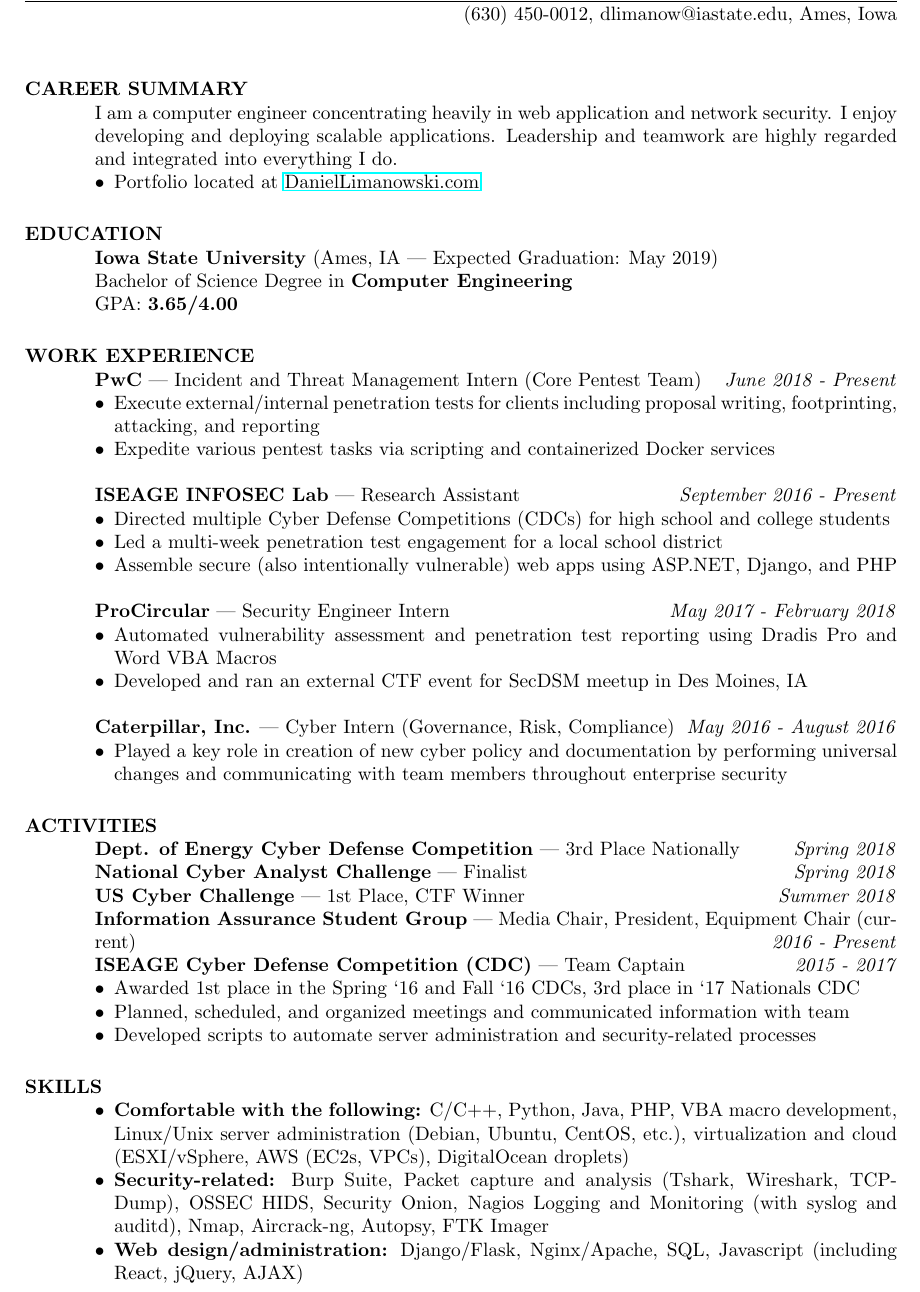
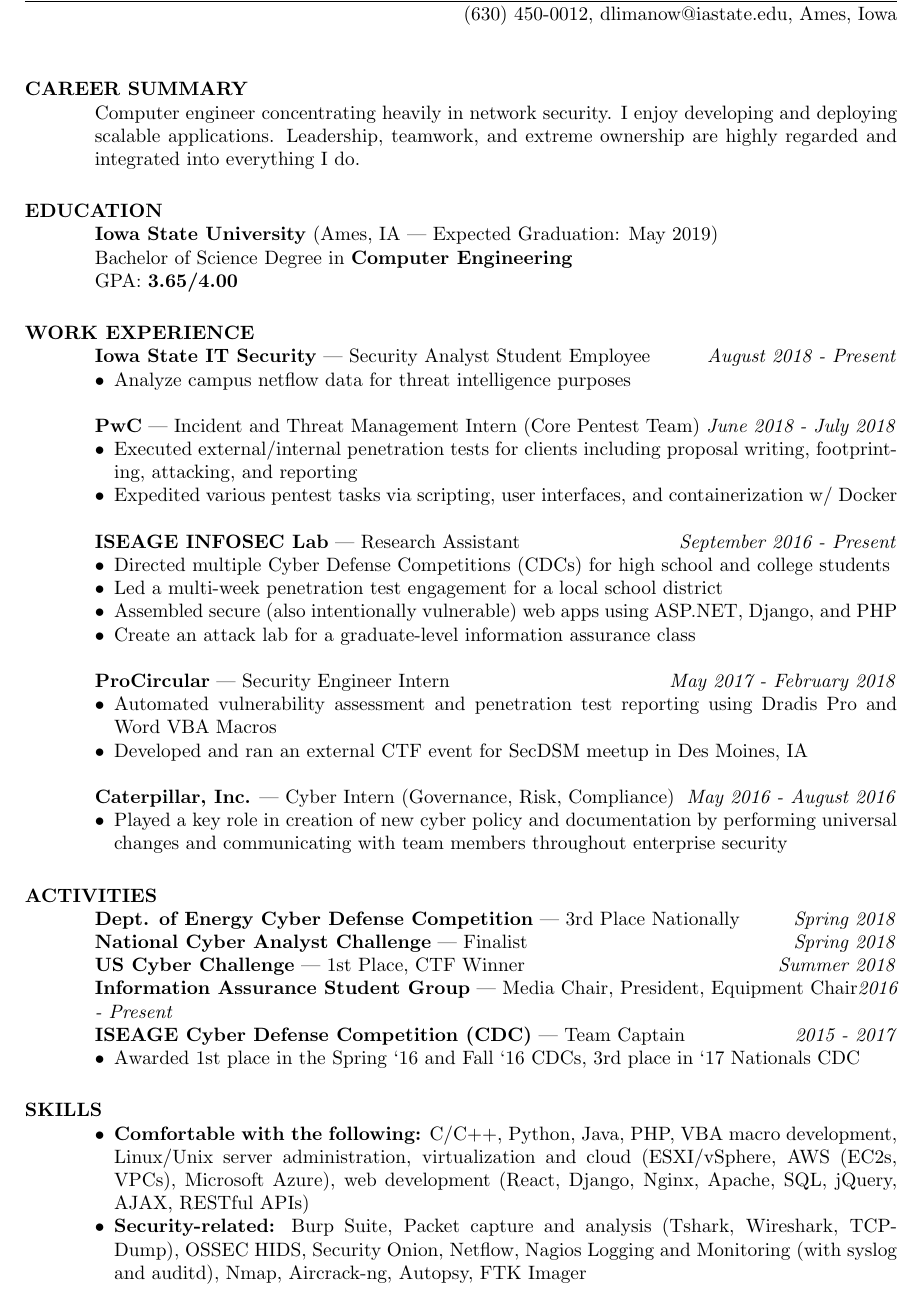
Before and after one commit to b1tst0rm/resume, a LaTeX CV (resume.tex): part of the page, cut so that both start at the same text. The pictures show the PDF file resume.pdf that the author committed with the source.

Commit message:
fall 18 update

```diff
--- a/resume.tex
+++ b/resume.tex
@@ -19,10 +19,7 @@
 
 \begin{resume}
 \section{CAREER SUMMARY}
-I am a computer engineer concentrating heavily in web application and network security. I enjoy developing and deploying scalable applications. Leadership and teamwork are highly regarded and integrated into everything I do.
-\begin{itemize}
-	\item Portfolio located at \href{https://DanielLimanowski.com/}{DanielLimanowski.com}
-\end{itemize}
+Computer engineer concentrating heavily in network security. I enjoy developing and deploying scalable applications. Leadership, teamwork, and extreme ownership are highly regarded and integrated into everything I do.
 
 \section{EDUCATION}
 \textbf{Iowa State University} (Ames, IA | Expected Graduation: May 2019)\\
@@ -30,17 +27,22 @@
 GPA: \textbf{3.65/4.00}
 
 \section{WORK EXPERIENCE}
-\textbf{PwC} | Incident and Threat Management Intern (Core Pentest Team) \hfill \textit{June 2018 - Present}
+\textbf{Iowa State IT Security} | Security Analyst Student Employee \hfill \textit{August 2018 - Present}
 \begin{itemize}
-	\item Execute external/internal penetration tests for clients including proposal writing, footprinting, attacking, and reporting
-	\item Expedite various pentest tasks via scripting and containerized Docker services
+	\item Analyze campus netflow data for threat intelligence purposes
 \end{itemize}
+\textbf{PwC} | Incident and Threat Management Intern (Core Pentest Team) \hfill \textit{June 2018 - July 2018}
+\begin{itemize}
+	\item Executed external/internal penetration tests for clients including proposal writing, footprinting, attacking, and reporting
+	\item Expedited various pentest tasks via scripting, user interfaces, and containerization w/ Docker
+\end{itemize}
+
 \textbf{ISEAGE INFOSEC Lab} | Research Assistant \hfill \textit{September 2016 - Present}
 \begin{itemize}
 	\item Directed multiple Cyber Defense Competitions (CDCs) for high school and college students
 	\item Led a multi-week penetration test engagement for a local school district
-	\item Assemble secure (also intentionally vulnerable) web apps using ASP.NET, Django, and PHP
-
+	\item Assembled secure (also intentionally vulnerable) web apps using ASP.NET, Django, and PHP
+	\item Create an attack lab for a graduate-level information assurance class
 \end{itemize}
 
 \textbf{ProCircular} | Security Engineer Intern \hfill \textit{May 2017 - February 2018}
@@ -58,19 +60,16 @@
 \textbf{Dept. of Energy Cyber Defense Competition} | 3rd Place Nationally \hfill \textit{Spring 2018}\\
 \textbf{National Cyber Analyst Challenge} | Finalist \hfill \textit{Spring 2018}\\
 \textbf{US Cyber Challenge} | 1st Place, CTF Winner \hfill \textit{Summer 2018}\\
-\textbf{Information Assurance Student Group} | Media Chair, President, Equipment Chair (current) \hfill \textit{2016 - Present}\\
+\textbf{Information Assurance Student Group} | Media Chair, President, Equipment Chair\hfill \textit{2016 - Present}\\
 \textbf{ISEAGE Cyber Defense Competition (CDC)} | Team Captain\hfill \textit{2015 - 2017}
 \begin{itemize}
 	\item Awarded 1st place in the Spring ‘16 and Fall ‘16 CDCs, 3rd place in ‘17 Nationals CDC
-	\item Planned, scheduled, and organized meetings and communicated information with team
-	\item Developed scripts to automate server administration and security-related processes
 \end{itemize}
 
 \section{SKILLS}
 \begin{itemize}
-	\item \textbf{Comfortable with the following:} C/C++, Python, Java, PHP, VBA macro development, Linux/Unix server administration (Debian, Ubuntu, CentOS, etc.), virtualization and cloud (ESXI/vSphere, AWS (EC2s, VPCs), DigitalOcean droplets)
-	\item \textbf{Security-related:} Burp Suite, Packet capture and analysis (Tshark, Wireshark, TCPDump), OSSEC HIDS, Security Onion, Nagios Logging and Monitoring (with syslog and auditd), Nmap, Aircrack-ng, Autopsy, FTK Imager
-	\item \textbf{Web design/administration:} Django/Flask, Nginx/Apache, SQL, Javascript (including React, jQuery, AJAX)
+	\item \textbf{Comfortable with the following:} C/C++, Python, Java, PHP, VBA macro development, Linux/Unix server administration, virtualization and cloud (ESXI/vSphere, AWS (EC2s, VPCs), Microsoft Azure), web development (React, Django, Nginx, Apache, SQL, jQuery, AJAX, RESTful APIs)
+	\item \textbf{Security-related:} Burp Suite, Packet capture and analysis (Tshark, Wireshark, TCPDump), OSSEC HIDS, Security Onion, Netflow, Nagios Logging and Monitoring (with syslog and auditd), Nmap, Aircrack-ng, Autopsy, FTK Imager
 \end{itemize}
 
 \end{resume}
```
Also changed, not shown: resume.pdf.
